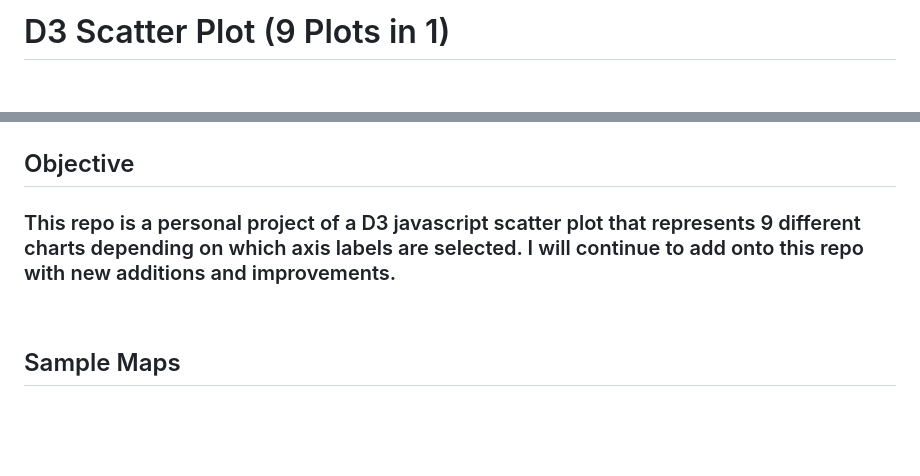
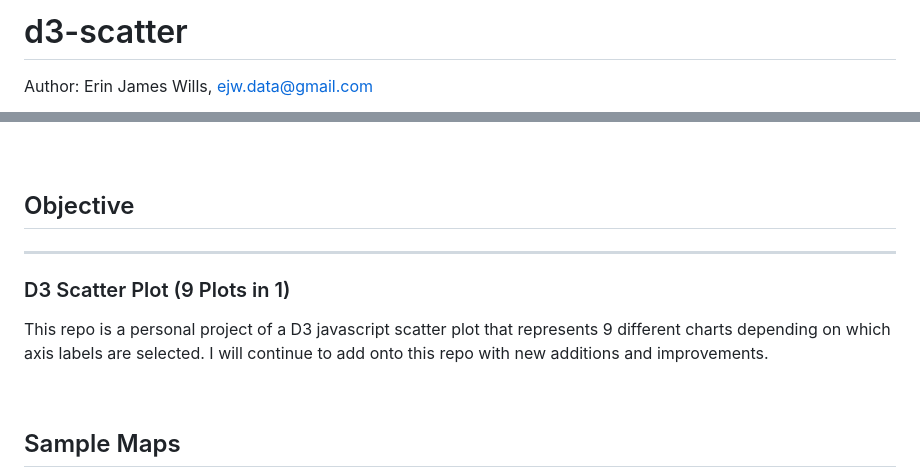
Before and after one commit to ejw-data/d3-scatterplot, a Markdown page: README.md, 2 parts joined by grey strips. Rendered like a GitHub page; blank space fills up the shorter version.

```diff
--- a/README.md
+++ b/README.md
@@ -1,3 +1,4 @@
-# D3 Scatter Plot (9 Plots in 1)
+# d3-scatter
 
+Author:  Erin James Wills, ejw.data@gmail.com
 
@@ -5,6 +8,13 @@
 <br>
+
 ## Objective
-### This repo is a personal project of a D3 javascript scatter plot that represents 9 different charts depending on which axis labels are selected.  I will continue to add onto this repo with new additions and improvements.
+
+<hr>
+
+### D3 Scatter Plot (9 Plots in 1)
+
+This repo is a personal project of a D3 javascript scatter plot that represents 9 different charts depending on which axis labels are selected.  I will continue to add onto this repo with new additions and improvements.
+
 <br>
 
 ## Sample Maps
```
Also changed, not shown: other parts of README.md (+5 -1 lines), assets/images/scatter-plot-d3.png (added).
